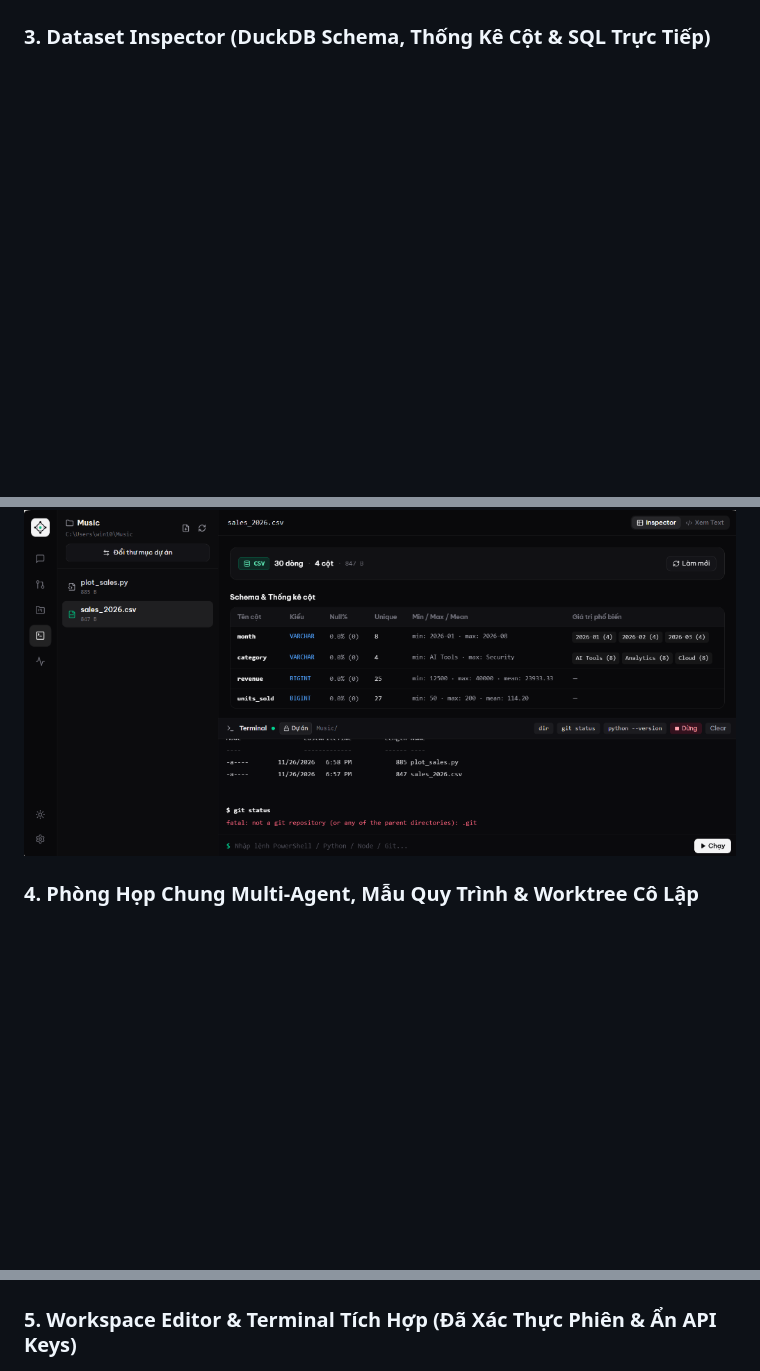
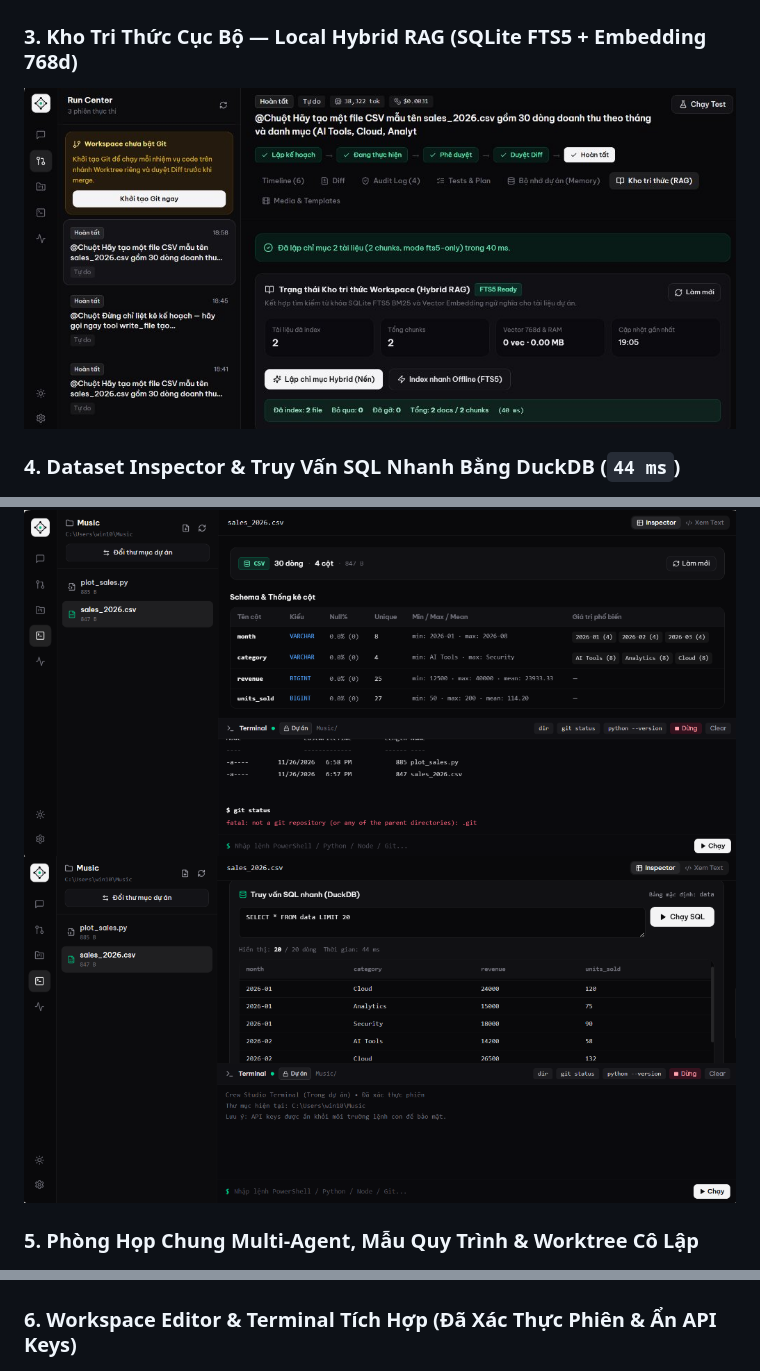
Before and after one commit to QuanDang317/DevAgent-Studio, a Markdown page: README.md, 3 parts joined by grey strips. Rendered like a GitHub page; pictures changed too: media/duckdb-sql-query.png (added), media/rag-knowledge.jpg (added); blank space fills up the shorter version.

Commit message:
docs: add Hybrid RAG and DuckDB SQL query screenshots to showcase

```diff
--- a/README.md
+++ b/README.md
@@ -108,12 +108,16 @@ flowchart TD
 ### 2. Multi-Agent Thực Thi Chuỗi 4 Tool & Tạo File Artifacts Trực Tiếp Trong Chat
 ![Agent tạo file artifacts](./media/agent-artifacts-chat.jpg)
 
-### 3. Dataset Inspector (DuckDB Schema, Thống Kê Cột & SQL Trực Tiếp)
+### 3. Kho Tri Thức Cục Bộ — Local Hybrid RAG (SQLite FTS5 + Embedding 768d)
+![Kho tri thức Hybrid RAG](./media/rag-knowledge.jpg)
+
+### 4. Dataset Inspector & Truy Vấn SQL Nhanh Bằng DuckDB (`44 ms`)
 ![Dataset Inspector DuckDB](./media/dataset-inspector.png)
+![Truy vấn SQL DuckDB](./media/duckdb-sql-query.png)
 
-### 4. Phòng Họp Chung Multi-Agent, Mẫu Quy Trình & Worktree Cô Lập
+### 5. Phòng Họp Chung Multi-Agent, Mẫu Quy Trình & Worktree Cô Lập
 ![Phòng họp chung Multi-Agent](./media/chat-workspace.jpg)
 
-### 5. Workspace Editor & Terminal Tích Hợp (Đã Xác Thực Phiên & Ẩn API Keys)
+### 6. Workspace Editor & Terminal Tích Hợp (Đã Xác Thực Phiên & Ẩn API Keys)
 ![Workspace và Terminal tích hợp](./media/workspace-terminal.png)
 
```
Also changed, not shown: other parts of README.md (+1 -1 lines).
